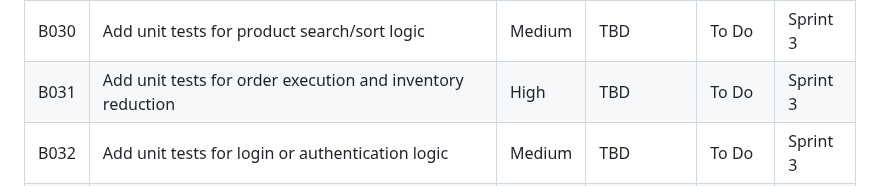
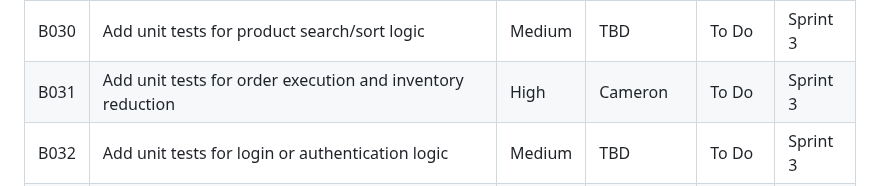
Before and after one commit to nhtduyen164/cs3773-online-grocery-internal-portal, a Markdown page: product-backlog.md, the part around the change. GitHub-like rendering.

Commit message:
docs(backlog): assigned B031

```diff
--- a/product-backlog.md
+++ b/product-backlog.md
@@ -45,7 +45,7 @@ Since the final project deadline is July 30, the team will use a compressed thre
 | B028 | Prevent order execution when inventory is insufficient                          | Medium   | Esteban         | Done  | Sprint 2 |
 | B029 | Add unit tests for product creation/update logic                                | High     | TBD         | To Do  | Sprint 3 |
 | B030 | Add unit tests for product search/sort logic                                    | Medium   | TBD         | To Do  | Sprint 3 |
-| B031 | Add unit tests for order execution and inventory reduction                      | High     | TBD         | To Do  | Sprint 3 |
+| B031 | Add unit tests for order execution and inventory reduction                      | High     | Cameron         | To Do  | Sprint 3 |
 | B032 | Add unit tests for login or authentication logic                                | Medium   | TBD         | To Do  | Sprint 3 |
 | B033 | Clean up UI styling and navigation                                              | Medium   | Cameron         | Done  | Sprint 3 |
 | B034 | Update README with setup and run instructions                                   | High     | TBD         | To Do  | Sprint 3 |
```
